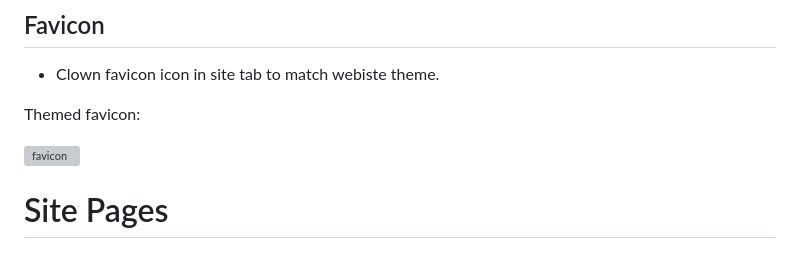
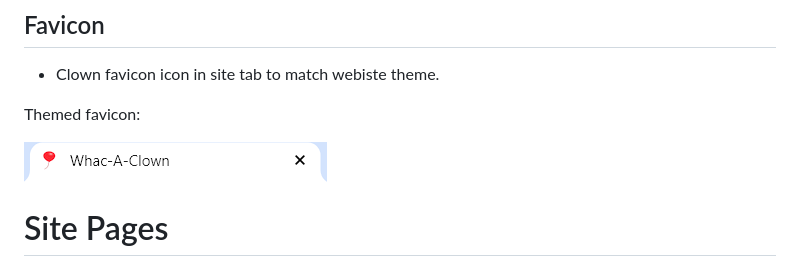
Before and after one commit to adamshaw90/whac-a-clown, a Markdown page: README.md, the part around the change. GitHub-like rendering; pictures changed too: documentation/faviconinuse.png (added); grey boxes are pictures that could not be loaded.

Commit message:
Add favicon to readme document

```diff
--- a/README.md
+++ b/README.md
@@ -83,7 +83,7 @@ Start Page mobile view:
 
 Themed favicon:
 
-![favicon](documentation/)
+![favicon](documentation/faviconinuse.png)
 
 # Site Pages
 
```
